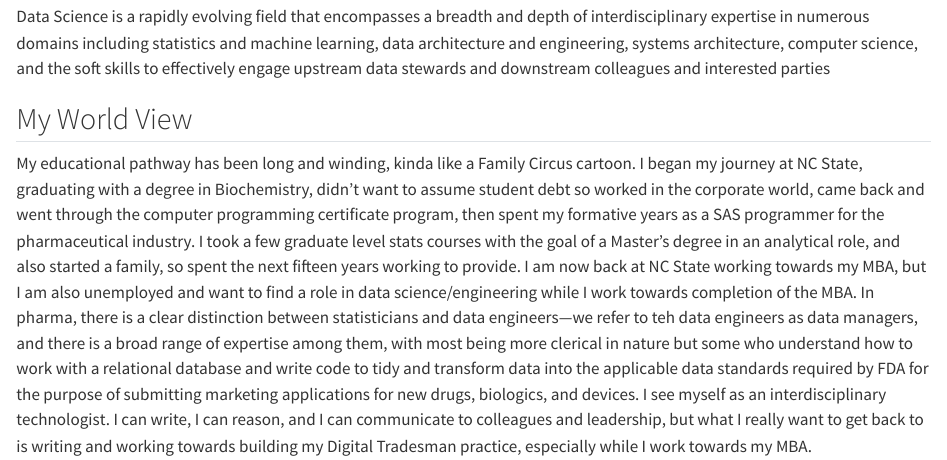
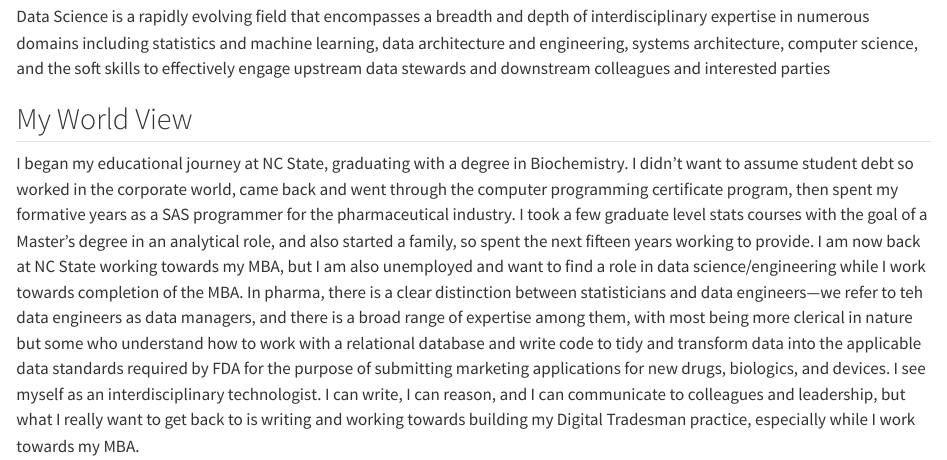
Before and after one commit to pressleydavid/st558-hw1, a Quarto document (hw1.qmd): the page in a window 1100 px wide, from 360 px down. Rendered offline with R 4.5, knitr and Pandoc in place of Quarto, with nearby package versions.

```diff
--- a/hw1.qmd
+++ b/hw1.qmd
@@ -16,7 +16,7 @@
 
 ## My World View
 
-My educational pathway has been long and winding, kinda like a Family Circus cartoon. I began my journey at NC State, graduating with a degree in Biochemistry, didn't want to assume student debt so worked in the corporate world, came back and went through the computer programming certificate program, then spent my formative years as a SAS programmer for the pharmaceutical industry. I took a few graduate level stats courses with the goal of a Master's degree in an analytical role, and also started a family, so spent the next fifteen years working to provide. I am now back at NC State working towards my MBA, but I am also unemployed and want to find a role in data science/engineering while I work towards completion of the MBA. In pharma, there is a clear distinction between statisticians and data engineers—we refer to teh data engineers as data managers, and there is a broad range of expertise among them, with most being more clerical in nature but some who understand how to work with a relational database and write code to tidy and transform data into the applicable data standards required by FDA for the purpose of submitting marketing applications for new drugs, biologics, and devices. I see myself as an interdisciplinary technologist. I can write, I can reason, and I can communicate to colleagues and leadership, but what I really want to get back to is writing and working towards building my Digital Tradesman practice, especially while I work towards my MBA.
+I began my educational journey at NC State, graduating with a degree in Biochemistry. I didn't want to assume student debt so worked in the corporate world, came back and went through the computer programming certificate program, then spent my formative years as a SAS programmer for the pharmaceutical industry. I took a few graduate level stats courses with the goal of a Master's degree in an analytical role, and also started a family, so spent the next fifteen years working to provide. I am now back at NC State working towards my MBA, but I am also unemployed and want to find a role in data science/engineering while I work towards completion of the MBA. In pharma, there is a clear distinction between statisticians and data engineers—we refer to teh data engineers as data managers, and there is a broad range of expertise among them, with most being more clerical in nature but some who understand how to work with a relational database and write code to tidy and transform data into the applicable data standards required by FDA for the purpose of submitting marketing applications for new drugs, biologics, and devices. I see myself as an interdisciplinary technologist. I can write, I can reason, and I can communicate to colleagues and leadership, but what I really want to get back to is writing and working towards building my Digital Tradesman practice, especially while I work towards my MBA.
 
 ## R Code
 
```
Also changed, not shown: docs/search.json (deleted), hw1.qmd (8 more changed lines), 17 other files.
